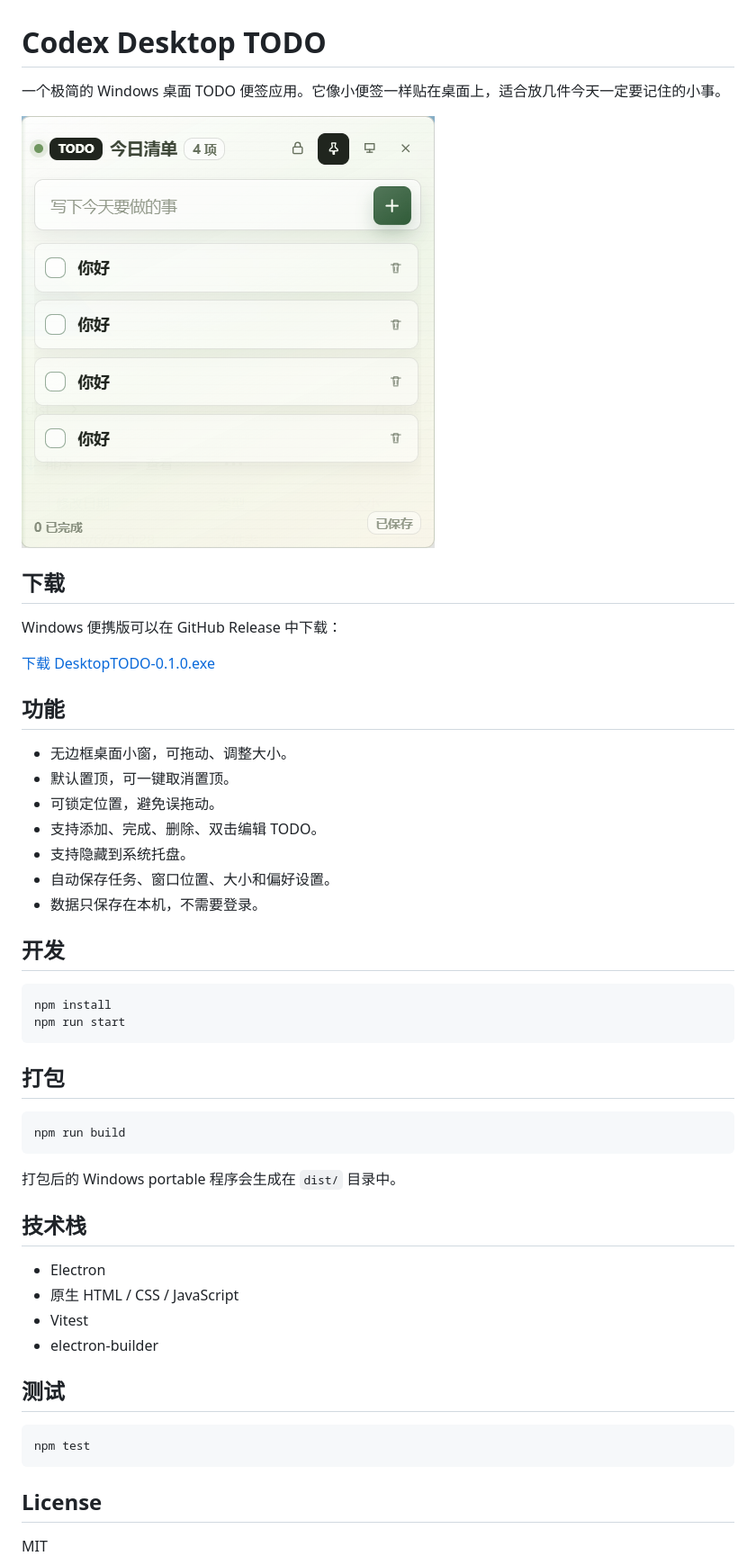
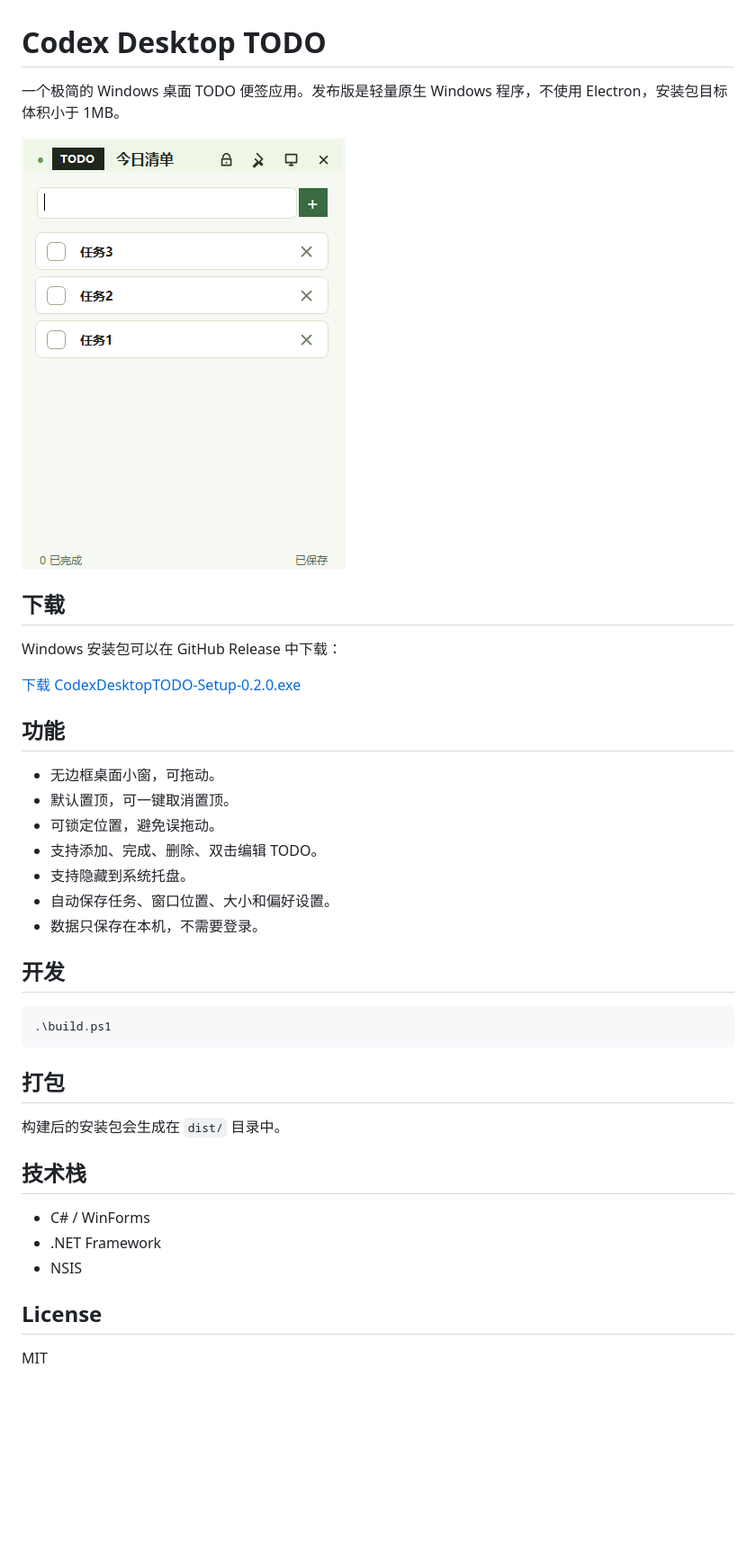
Before and after one commit to XavierJiezou/Codex-Desktop-TODO, a Markdown page: README.md, the part around the change. Shown: that part at 90% size. Drawn GitHub-style; pictures changed too: docs/screenshot.png; blank space fills up the shorter version.

Commit message:
Replace Electron build with lightweight native TODO app

````diff
--- a/README.md
+++ b/README.md
@@ -1,18 +1,18 @@
 # Codex Desktop TODO
 
-一个极简的 Windows 桌面 TODO 便签应用。它像小便签一样贴在桌面上，适合放几件今天一定要记住的小事。
+一个极简的 Windows 桌面 TODO 便签应用。发布版是轻量原生 Windows 程序，不使用 Electron，安装包目标体积小于 1MB。
 
 ![Codex Desktop TODO screenshot](docs/screenshot.png)
 
 ## 下载
 
-Windows 便携版可以在 GitHub Release 中下载：
+Windows 安装包可以在 GitHub Release 中下载：
 
-[下载 DesktopTODO-0.1.0.exe](https://github.com/XavierJiezou/Codex-Desktop-TODO/releases/tag/v0.1.0)
+[下载 CodexDesktopTODO-Setup-0.2.0.exe](https://github.com/XavierJiezou/Codex-Desktop-TODO/releases/latest)
 
 ## 功能
 
-- 无边框桌面小窗，可拖动、调整大小。
+- 无边框桌面小窗，可拖动。
 - 默认置顶，可一键取消置顶。
 - 可锁定位置，避免误拖动。
 - 支持添加、完成、删除、双击编辑 TODO。
@@ -22,31 +22,19 @@ Windows 便携版可以在 GitHub Release 中下载：
 
 ## 开发
 
-```bash
-npm install
-npm run start
+```powershell
+.\build.ps1
 ```
 
 ## 打包
 
-```bash
-npm run build
-```
-
-打包后的 Windows portable 程序会生成在 `dist/` 目录中。
+构建后的安装包会生成在 `dist/` 目录中。
 
 ## 技术栈
 
-- Electron
-- 原生 HTML / CSS / JavaScript
-- Vitest
-- electron-builder
-
-## 测试
-
-```bash
-npm test
-```
+- C# / WinForms
+- .NET Framework
+- NSIS
 
 ## License
 
````
Also changed, not shown: 13 other files.
